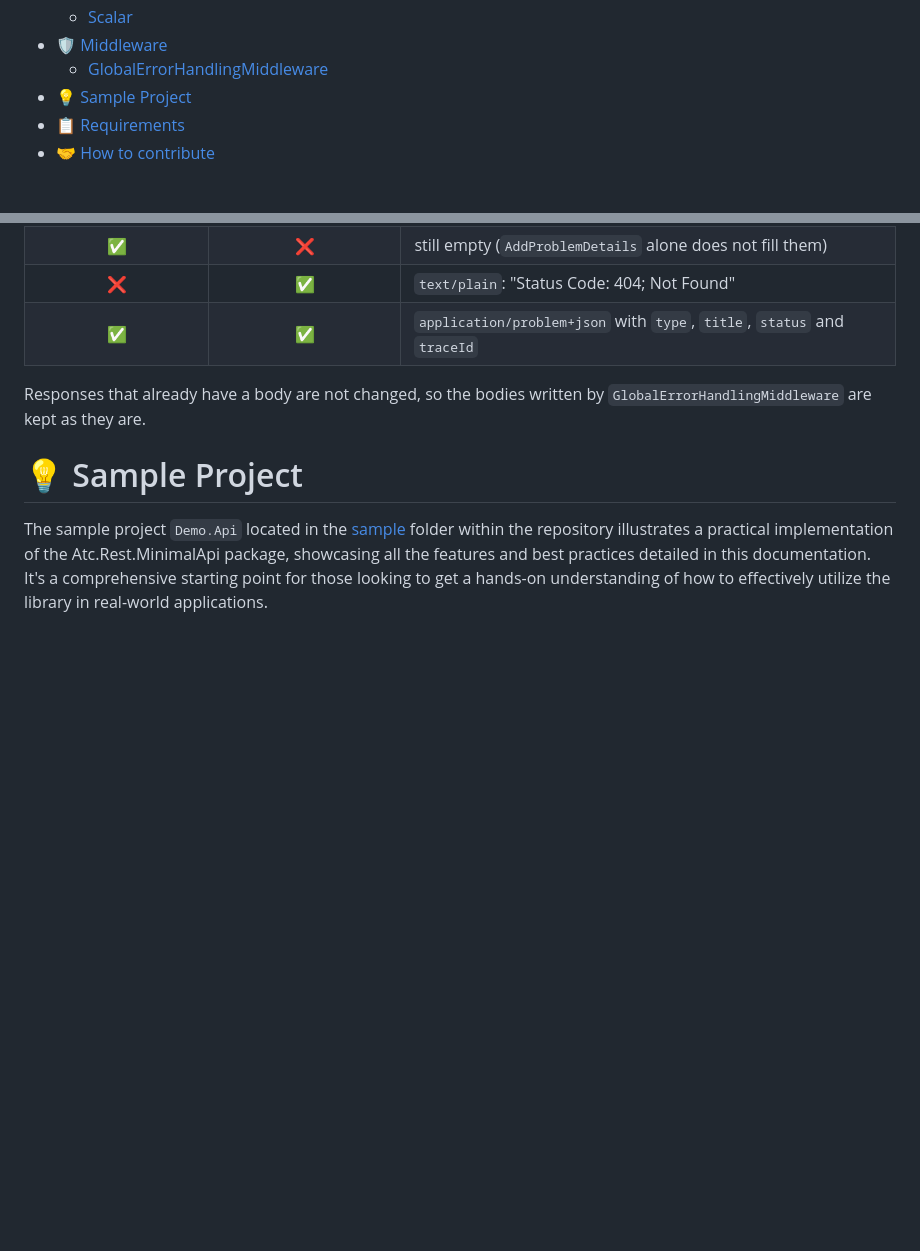
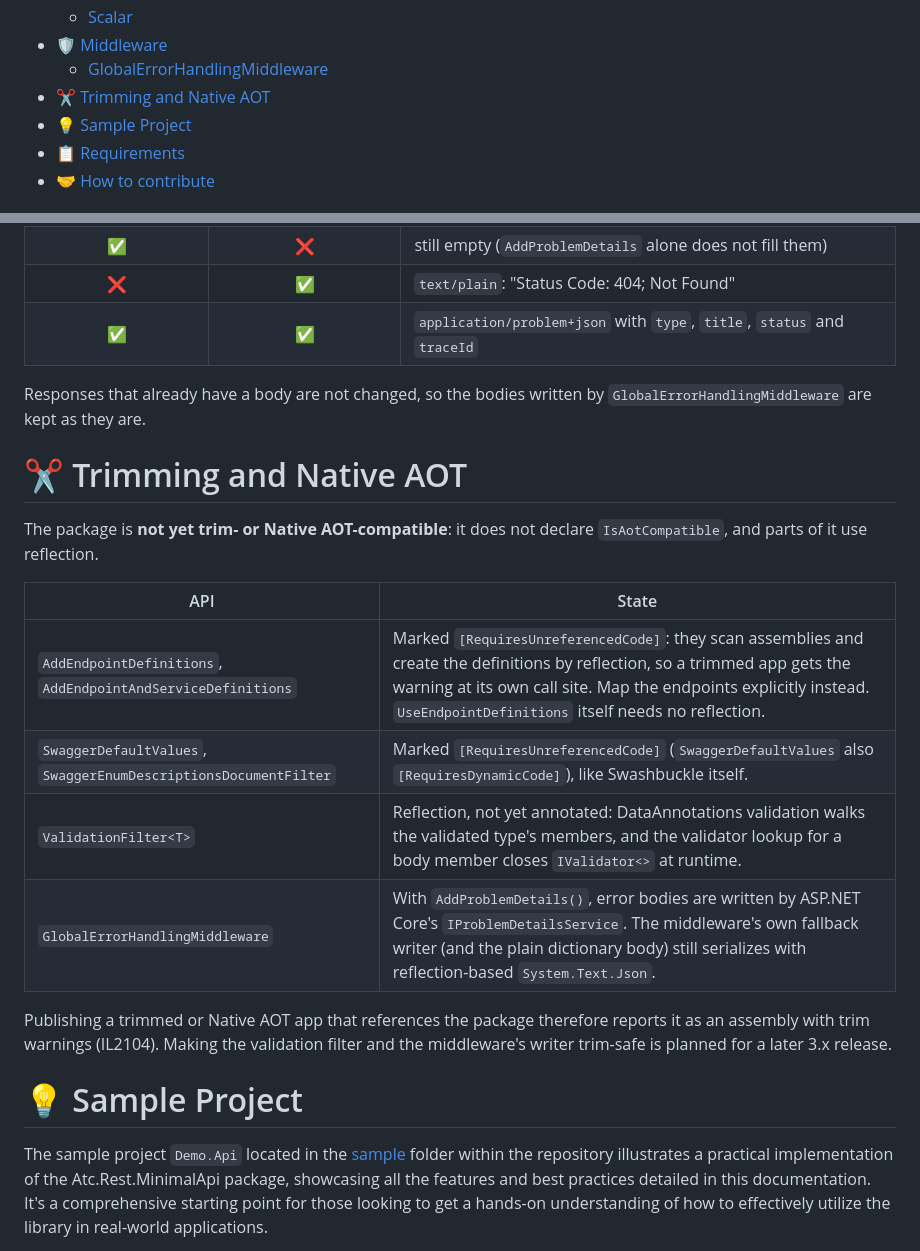
Before and after one commit to atc-net/atc-rest-minimalapi, a Markdown page: README.md, 2 parts joined by grey strips. Rendered like a GitHub page; blank space fills up the shorter version.

Commit message:
docs: describe the trimming and Native AOT state

```diff
--- a/README.md
+++ b/README.md
@@ -26,6 +26,7 @@ Whether you're building a brand-new project or seeking to enhance an existing on
   - [Scalar](#scalar)
 - [🛡️ Middleware](#️-middleware)
   - [GlobalErrorHandlingMiddleware](#globalerrorhandlingmiddleware)
+- [✂️ Trimming and Native AOT](#️-trimming-and-native-aot)
 - [💡 Sample Project](#-sample-project)
 - [📋 Requirements](#-requirements)
 - [🤝 How to contribute](#-how-to-contribute)
@@ -754,6 +755,19 @@ Only the pair works:
 
 Responses that already have a body are not changed, so the bodies written by `GlobalErrorHandlingMiddleware` are kept as they are.
 
+# ✂️ Trimming and Native AOT
+
+The package is **not yet trim- or Native AOT-compatible**: it does not declare `IsAotCompatible`, and parts of it use reflection.
+
+| API | State |
+|---|---|
+| `AddEndpointDefinitions`, `AddEndpointAndServiceDefinitions` | Marked `[RequiresUnreferencedCode]`: they scan assemblies and create the definitions by reflection, so a trimmed app gets the warning at its own call site. Map the endpoints explicitly instead. `UseEndpointDefinitions` itself needs no reflection. |
+| `SwaggerDefaultValues`, `SwaggerEnumDescriptionsDocumentFilter` | Marked `[RequiresUnreferencedCode]` (`SwaggerDefaultValues` also `[RequiresDynamicCode]`), like Swashbuckle itself. |
+| `ValidationFilter<T>` | Reflection, not yet annotated: DataAnnotations validation walks the validated type's members, and the validator lookup for a body member closes `IValidator<>` at runtime. |
+| `GlobalErrorHandlingMiddleware` | With `AddProblemDetails()`, error bodies are written by ASP.NET Core's `IProblemDetailsService`. The middleware's own fallback writer (and the plain dictionary body) still serializes with reflection-based `System.Text.Json`. |
+
+Publishing a trimmed or Native AOT app that references the package therefore reports it as an assembly with trim warnings (IL2104). Making the validation filter and the middleware's writer trim-safe is planned for a later 3.x release.
+
 # 💡 Sample Project
 
 The sample project `Demo.Api` located in the [sample](/sample/) folder within the repository illustrates a practical implementation of the Atc.Rest.MinimalApi package, showcasing all the features and best practices detailed in this documentation. It's a comprehensive starting point for those looking to get a hands-on understanding of how to effectively utilize the library in real-world applications.
```
